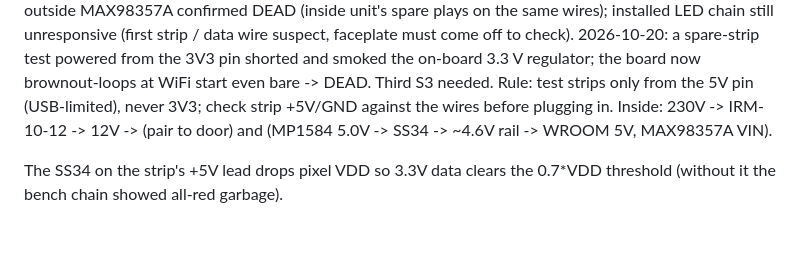
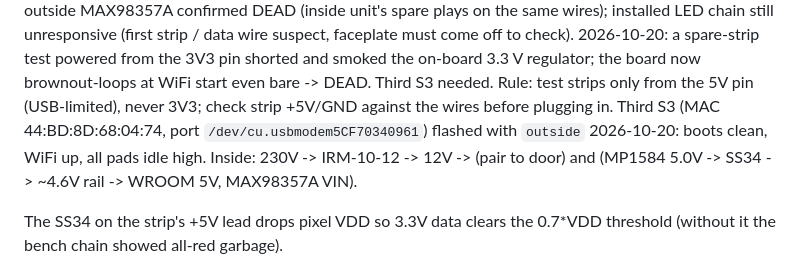
Before and after one commit to andzhelo/DjDoorbell, a Markdown page: CLAUDE.md, the part around the change. Rendered like a GitHub page; blank space fills up the shorter version.

Commit message:
Docs: third S3 flashed (new port + MAC)
Co-Authored-By: Claude Fable 5.1 <noreply@anthropic.com>
Claude-Session: https://claude.ai/code/session_01RBA2nmUtWJEMsY4GqEHdTW

```diff
--- a/CLAUDE.md
+++ b/CLAUDE.md
@@ -222,6 +222,8 @@ powered from the 3V3 pin shorted and smoked the on-board 3.3 V regulator; the
 board now brownout-loops at WiFi start even bare -> DEAD. Third S3 needed.
 Rule: test strips only from the 5V pin (USB-limited), never 3V3; check strip
 +5V/GND against the wires before plugging in.
+Third S3 (MAC 44:BD:8D:68:04:74, port `/dev/cu.usbmodem5CF70340961`) flashed
+with `outside` 2026-10-20: boots clean, WiFi up, all pads idle high.
 Inside: 230V -> IRM-10-12 -> 12V -> (pair to door) and (MP1584 5.0V -> SS34
 -> ~4.6V rail -> WROOM 5V, MAX98357A VIN).
 
```
Also changed, not shown: docs/HANDOFF.md (+1 -1 lines).
